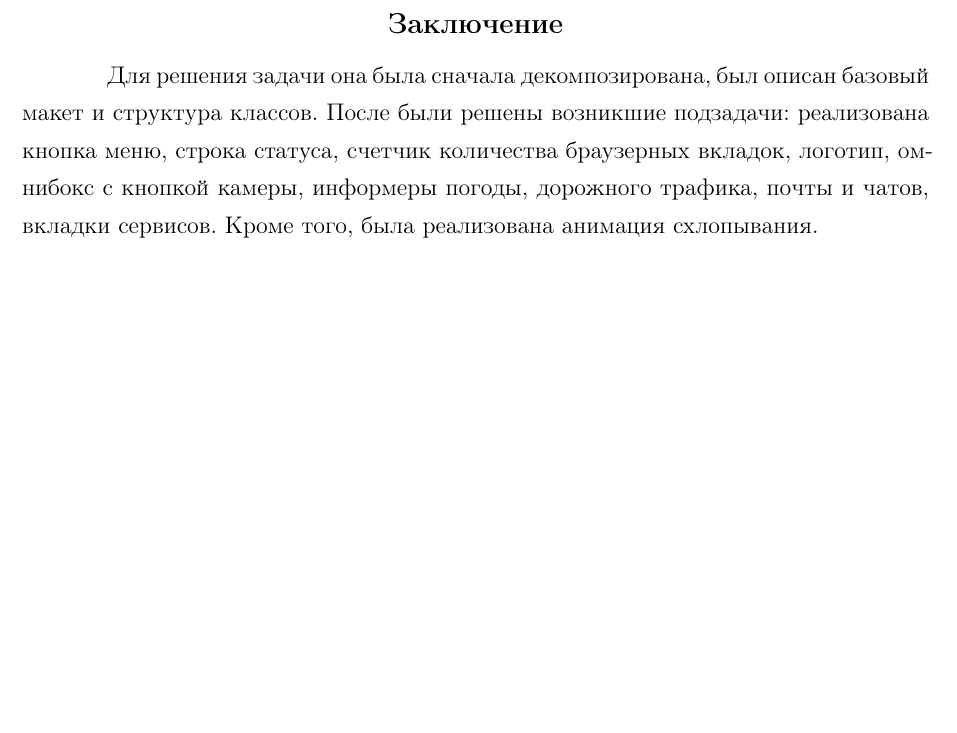
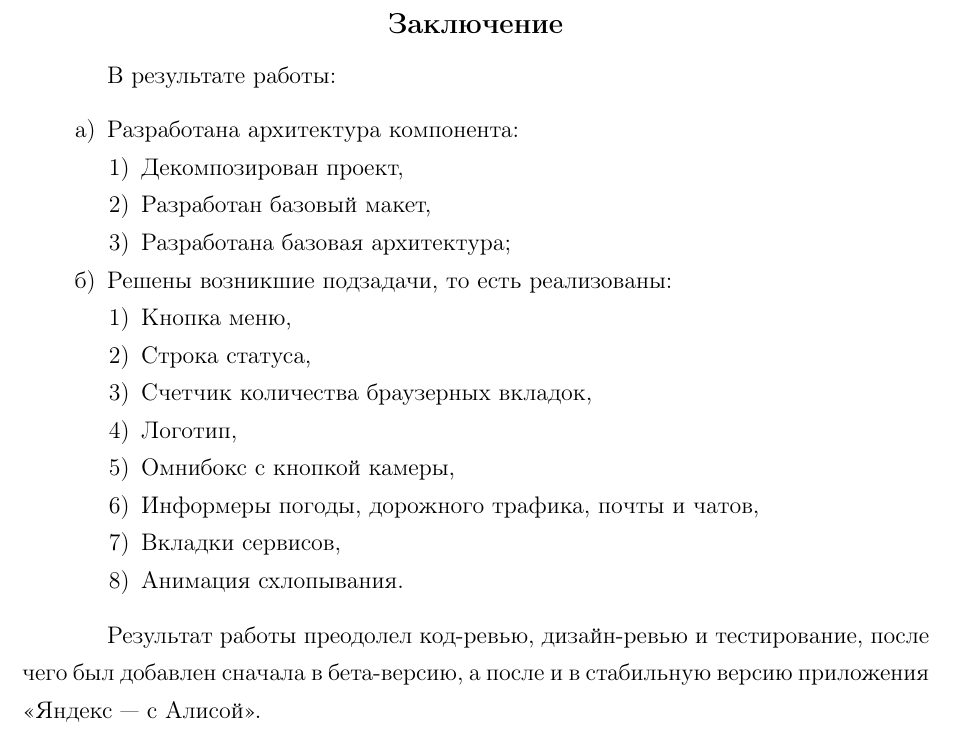
Before and after one commit to glushen/report-2019-bender, a LaTeX document (main.tex, which reads 4-conclusion.tex): part of page 9 of 9, cut so that both start at the same text, the shorter picture padded with empty space. Compiled offline with pdfLaTeX; a LaTeX package or settings file that is missing is left out.

Commit message:
Rewrite conclusion

```diff
--- a/4-conclusion.tex
+++ b/4-conclusion.tex
@@ -1,9 +1,26 @@
 \Conclusion
 
-Для решения задачи она была сначала декомпозирована,
-был описан базовый макет и структура классов.
-После были решены возникшие подзадачи:
-реализована кнопка меню, строка статуса, счетчик количества браузерных вкладок,
-логотип, омнибокс с кнопкой камеры,
-информеры погоды, дорожного трафика, почты и чатов, вкладки сервисов.
-Кроме того, была реализована анимация схлопывания.
+В результате работы:
+\begin{enumerate}
+    \item Разработана архитектура компонента:
+    \begin{enumerate}
+        \item Декомпозирован проект,
+        \item Разработан базовый макет,
+        \item Разработана базовая архитектура;
+    \end{enumerate}
+    \item Решены возникшие подзадачи, то есть реализованы:
+    \begin{enumerate}
+        \item Кнопка меню,
+        \item Строка статуса,
+        \item Счетчик количества браузерных вкладок,
+        \item Логотип,
+        \item Омнибокс с кнопкой камеры,
+        \item Информеры погоды, дорожного трафика, почты и чатов,
+        \item Вкладки сервисов,
+        \item Анимация схлопывания.
+    \end{enumerate}
+\end{enumerate}
+
+Результат работы преодолел код-ревью, дизайн-ревью и тестирование,
+после чего был добавлен сначала в бета-версию,
+а после и в стабильную версию приложения «Яндекс — с Алисой».
```
